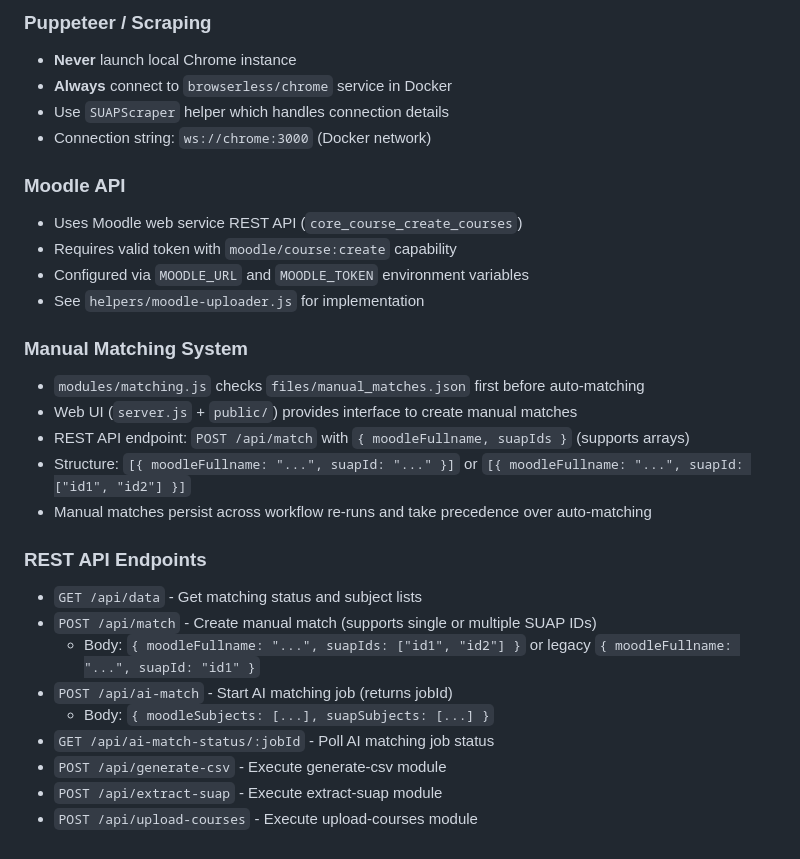
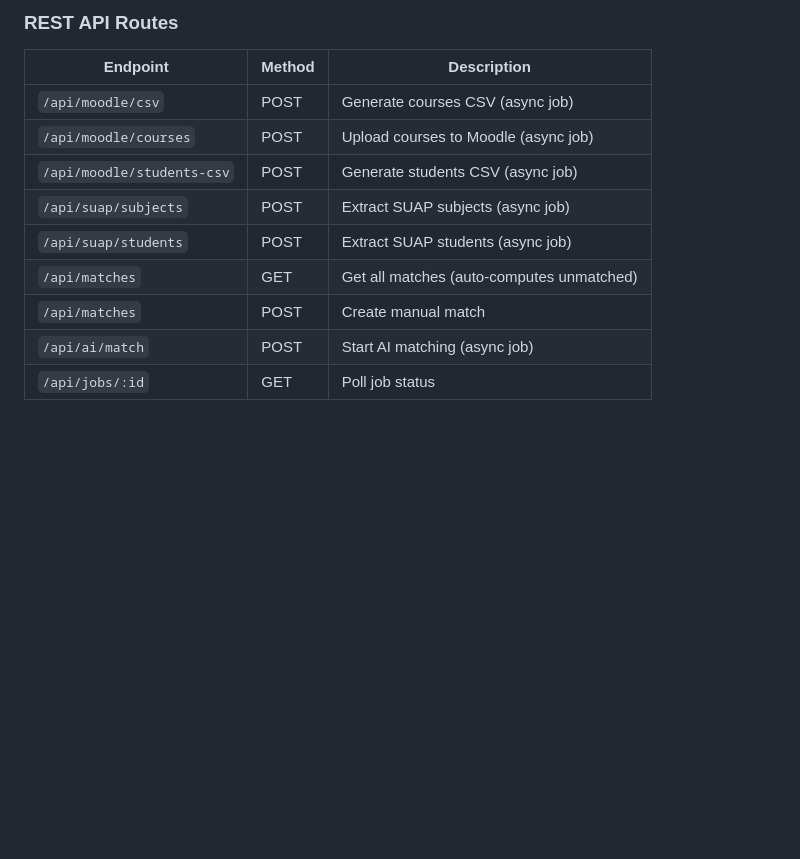
Before and after one commit to werlang/tmet, a Markdown page: .github/copilot-instructions.md, the part around the change printed below. Rendered like a GitHub page; blank space fills up the shorter version.

Commit message:
docs(copilot): Update copilot instructions for clarity and structure

```diff
--- a/.github/copilot-instructions.md
+++ b/.github/copilot-instructions.md
@@ -138,30 +131,13 @@ Generated course names follow strict format:
 
-### Puppeteer / Scraping
-- **Never** launch local Chrome instance
-- **Always** connect to `browserless/chrome` service in Docker
-- Use `SUAPScraper` helper which handles connection details
-- Connection string: `ws://chrome:3000` (Docker network)
-
-### Moodle API
-- Uses Moodle web service REST API (`core_course_create_courses`)
-- Requires valid token with `moodle/course:create` capability
-- Configured via `MOODLE_URL` and `MOODLE_TOKEN` environment variables
-- See `helpers/moodle-uploader.js` for implementation
-
-### Manual Matching System
-- `modules/matching.js` checks `files/manual_matches.json` first before auto-matching
-- Web UI (`server.js` + `public/`) provides interface to create manual matches
-- REST API endpoint: `POST /api/match` with `{ moodleFullname, suapIds }` (supports arrays)
-- Structure: `[{ moodleFullname: "...", suapId: "..." }]` or `[{ moodleFullname: "...", suapId: ["id1", "id2"] }]`
-- Manual matches persist across workflow re-runs and take precedence over auto-matching
-
-### REST API Endpoints
-- `GET /api/data` - Get matching status and subject lists
-- `POST /api/match` - Create manual match (supports single or multiple SUAP IDs)
-  - Body: `{ moodleFullname: "...", suapIds: ["id1", "id2"] }` or legacy `{ moodleFullname: "...", suapId: "id1" }`
-- `POST /api/ai-match` - Start AI matching job (returns jobId)
-  - Body: `{ moodleSubjects: [...], suapSubjects: [...] }`
-- `GET /api/ai-match-status/:jobId` - Poll AI matching job status
-- `POST /api/generate-csv` - Execute generate-csv module
-- `POST /api/extract-suap` - Execute extract-suap module
-- `POST /api/upload-courses` - Execute upload-courses module
+### REST API Routes
+| Endpoint | Method | Description |
+|----------|--------|-------------|
+| `/api/moodle/csv` | POST | Generate courses CSV (async job) |
+| `/api/moodle/courses` | POST | Upload courses to Moodle (async job) |
+| `/api/moodle/students-csv` | POST | Generate students CSV (async job) |
+| `/api/suap/subjects` | POST | Extract SUAP subjects (async job) |
+| `/api/suap/students` | POST | Extract SUAP students (async job) |
+| `/api/matches` | GET | Get all matches (auto-computes unmatched) |
+| `/api/matches` | POST | Create manual match |
+| `/api/ai/match` | POST | Start AI matching (async job) |
+| `/api/jobs/:id` | GET | Poll job status |
```
Also changed, not shown: other parts of .github/copilot-instructions.md (+104 -111 lines).
